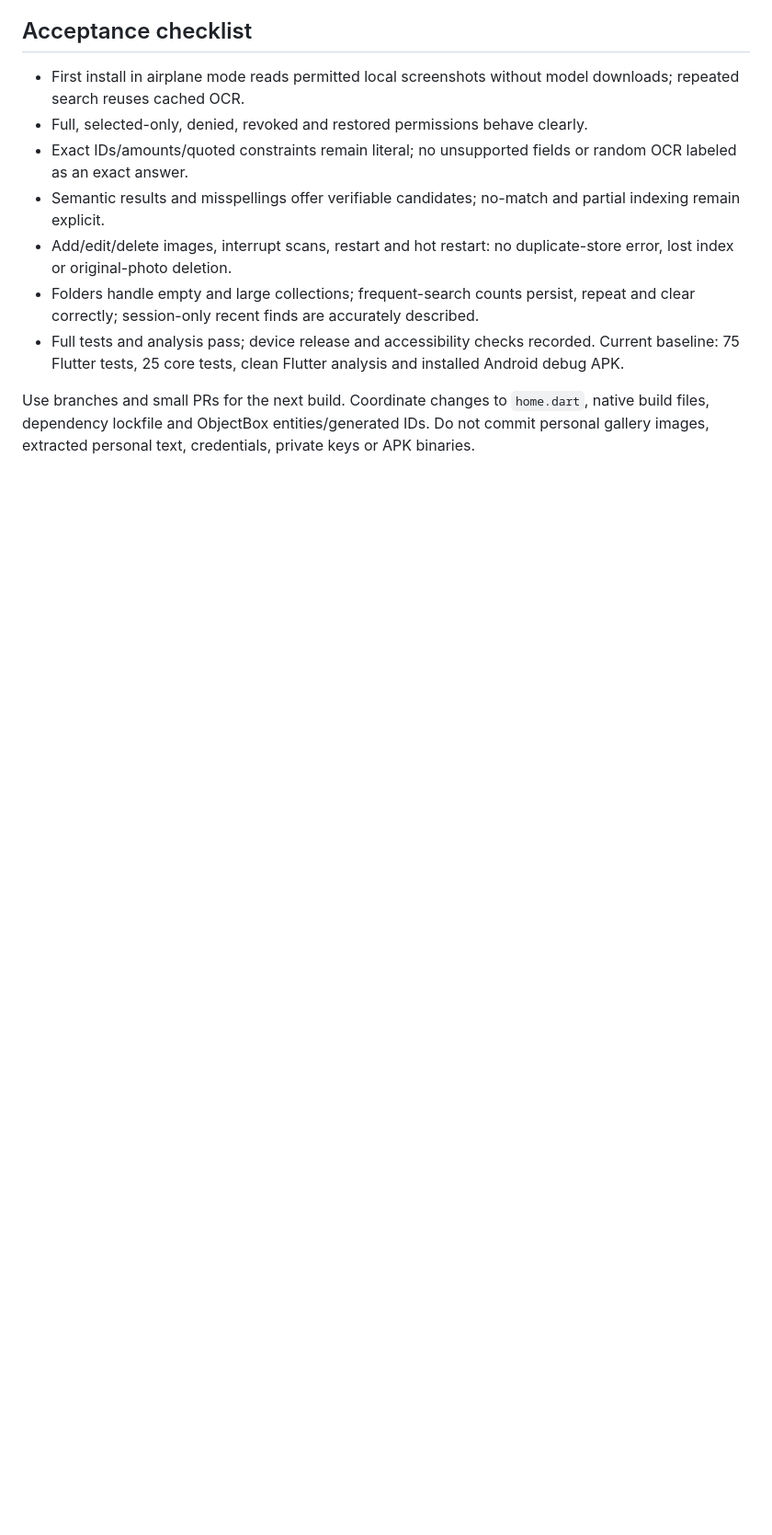
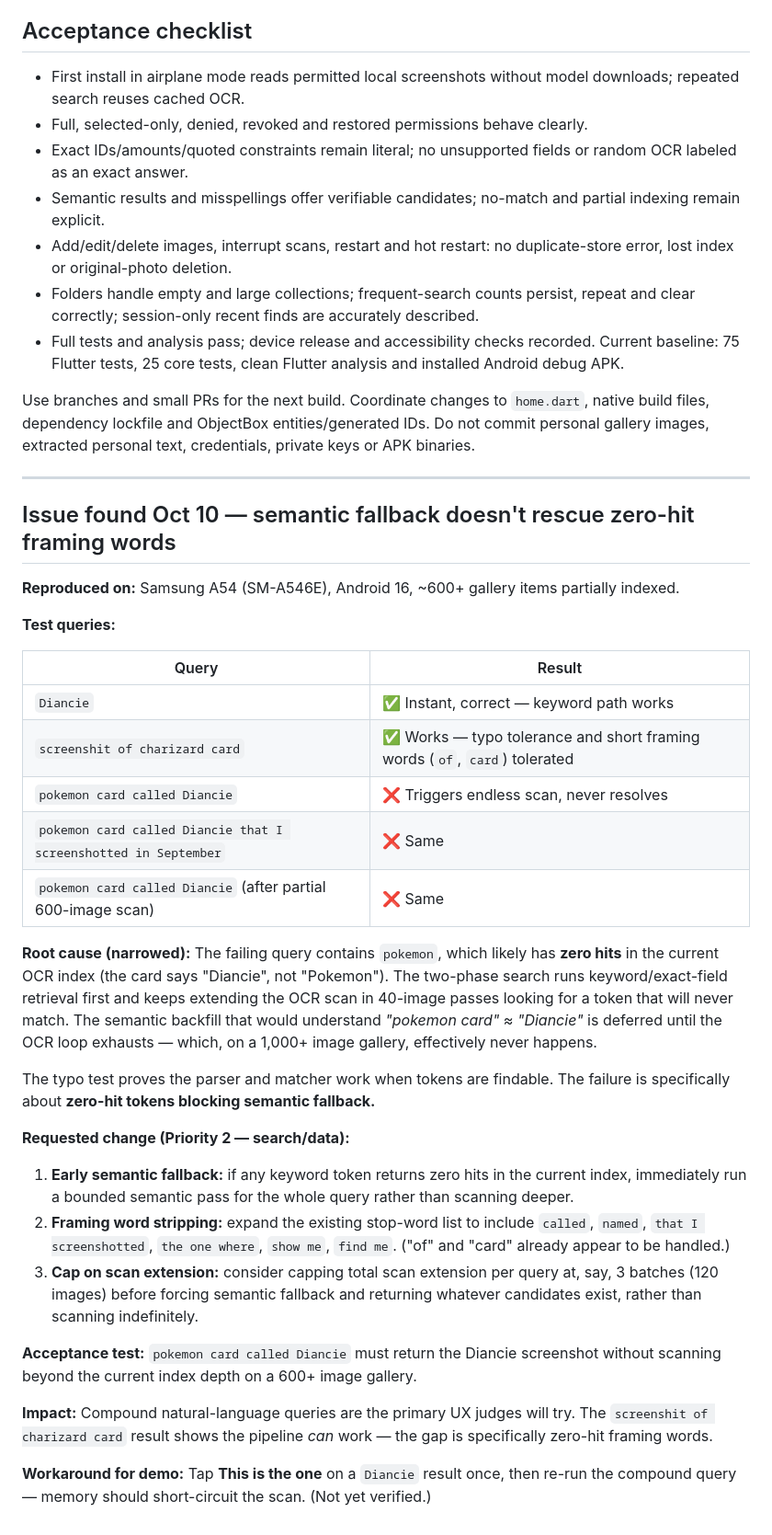
Before and after one commit to JaiReyes45/AppBuildersPH-Code2Ten-2026, a Markdown page: NEXT_BUILD.md, the part around the change. Shown at 92% size. Drawn GitHub-style; blank space fills up the shorter version.

Commit message:
Document zero-hit keyword gap in semantic fallback
- Confirmed: 'Diancie' and 'screenshit of charizard card' work (typo tolerance intact)
- Failure narrowed to queries containing tokens with zero index hits ('pokemon')
- Semantic backfill is deferred until OCR loop exhausts, so zero-hit tokens block it indefinitely
- Requested fix: early semantic fallback on zero-hit tokens; expand stop-word list; cap scan extension

```diff
--- a/NEXT_BUILD.md
+++ b/NEXT_BUILD.md
@@ -34,3 +34,36 @@ After these gates: decide whether reminders/notifications belong in the next rel
 - Full tests and analysis pass; device release and accessibility checks recorded. Current baseline: 75 Flutter tests, 25 core tests, clean Flutter analysis and installed Android debug APK.
 
 Use branches and small PRs for the next build. Coordinate changes to `home.dart`, native build files, dependency lockfile and ObjectBox entities/generated IDs. Do not commit personal gallery images, extracted personal text, credentials, private keys or APK binaries.
+
+
+---
+
+## Issue found Oct 10 — semantic fallback doesn't rescue zero-hit framing words
+
+**Reproduced on:** Samsung A54 (SM-A546E), Android 16, ~600+ gallery items partially indexed.
+
+**Test queries:**
+
+| Query | Result |
+| --- | --- |
+| `Diancie` | ✅ Instant, correct — keyword path works |
+| `screenshit of charizard card` | ✅ Works — typo tolerance and short framing words (`of`, `card`) tolerated |
+| `pokemon card called Diancie` | ❌ Triggers endless scan, never resolves |
+| `pokemon card called Diancie that I screenshotted in September` | ❌ Same |
+| `pokemon card called Diancie` (after partial 600-image scan) | ❌ Same |
+
+**Root cause (narrowed):** The failing query contains `pokemon`, which likely has **zero hits** in the current OCR index (the card says "Diancie", not "Pokemon"). The two-phase search runs keyword/exact-field retrieval first and keeps extending the OCR scan in 40-image passes looking for a token that will never match. The semantic backfill that would understand *"pokemon card" ≈ "Diancie"* is deferred until the OCR loop exhausts — which, on a 1,000+ image gallery, effectively never happens.
+
+The typo test proves the parser and matcher work when tokens are findable. The failure is specifically about **zero-hit tokens blocking semantic fallback.**
+
+**Requested change (Priority 2 — search/data):**
+
+1. **Early semantic fallback:** if any keyword token returns zero hits in the current index, immediately run a bounded semantic pass for the whole query rather than scanning deeper.
+2. **Framing word stripping:** expand the existing stop-word list to include `called`, `named`, `that I screenshotted`, `the one where`, `show me`, `find me`. ("of" and "card" already appear to be handled.)
+3. **Cap on scan extension:** consider capping total scan extension per query at, say, 3 batches (120 images) before forcing semantic fallback and returning whatever candidates exist, rather than scanning indefinitely.
+
+**Acceptance test:** `pokemon card called Diancie` must return the Diancie screenshot without scanning beyond the current index depth on a 600+ image gallery.
+
+**Impact:** Compound natural-language queries are the primary UX judges will try. The `screenshit of charizard card` result shows the pipeline *can* work — the gap is specifically zero-hit framing words.
+
+**Workaround for demo:** Tap **This is the one** on a `Diancie` result once, then re-run the compound query — memory should short-circuit the scan. (Not yet verified.)
```
